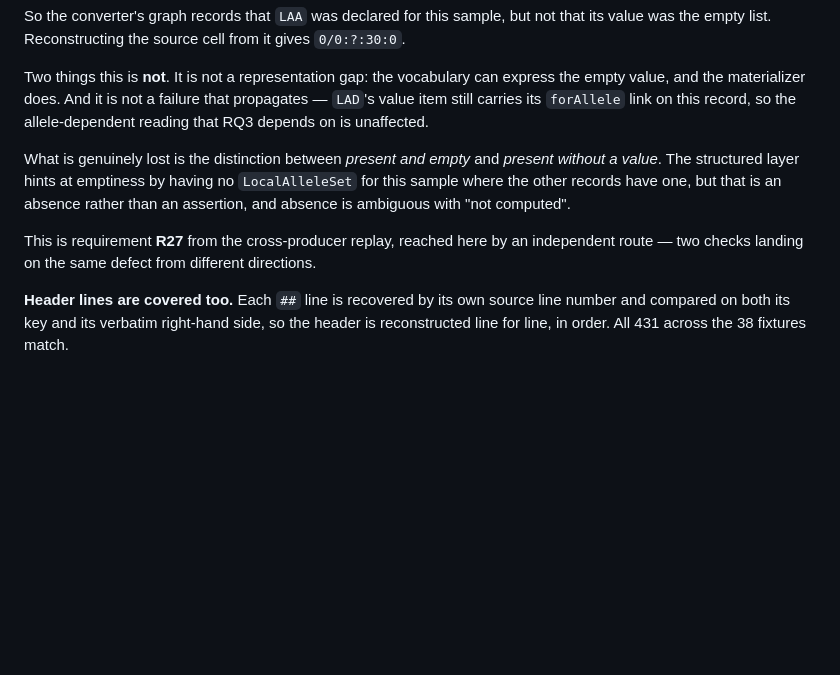
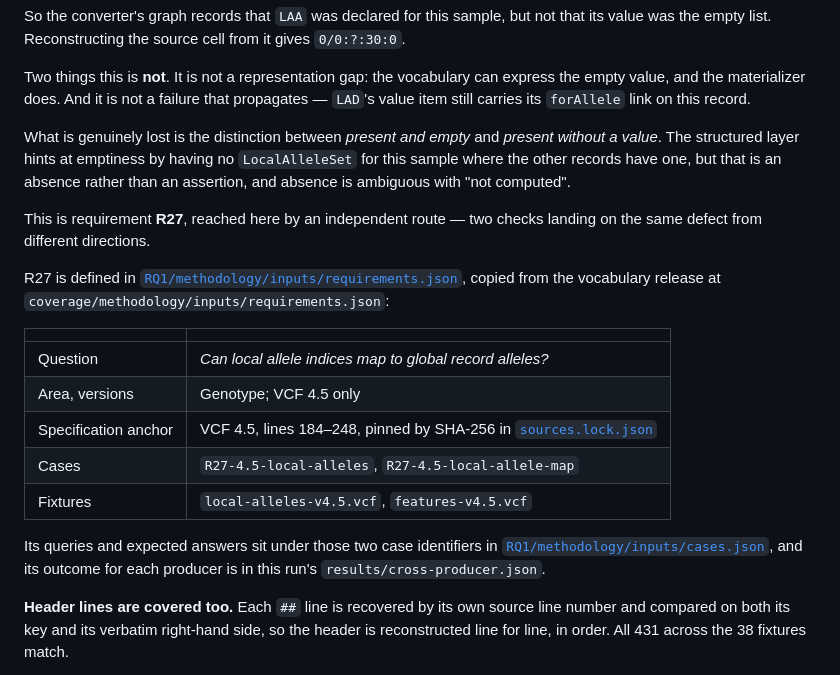
Before and after one commit to ecrum19/SWAT4HCLS_2027, a Markdown page: RQ2/EXPERIMENT.md, the part around the change. GitHub-like rendering; blank space fills up the shorter version.

Commit message:
RQ2: say where R27 is defined
The text named R27 without saying where a reader could look it up. It now gives
the file, the question, the area and version scope, the specification anchor
(VCF 4.5 lines 184-248, pinned by digest), the two case identifiers and the two
fixtures, plus where the queries, expected answers and per-producer outcome sit.

Co-Authored-By: Claude Opus 5 <noreply@anthropic.com>

```diff
--- a/RQ2/EXPERIMENT.md
+++ b/RQ2/EXPERIMENT.md
@@ -347,16 +347,31 @@ that its value was the empty list. Reconstructing the source cell from it gives
 Two things this is **not**. It is not a representation gap: the vocabulary can
 express the empty value, and the materializer does. And it is not a failure that
 propagates — `LAD`'s value item still carries its `forAllele` link on this
-record, so the allele-dependent reading that RQ3 depends on is unaffected.
+record.
 
 What is genuinely lost is the distinction between *present and empty* and
 *present without a value*. The structured layer hints at emptiness by having no
 `LocalAlleleSet` for this sample where the other records have one, but that is an
 absence rather than an assertion, and absence is ambiguous with "not computed".
 
-This is requirement **R27** from the cross-producer replay, reached here by an
-independent route — two checks landing on the same defect from different
-directions.
+This is requirement **R27**, reached here by an independent route — two checks
+landing on the same defect from different directions.
+
+R27 is defined in
+[`RQ1/methodology/inputs/requirements.json`](../RQ1/methodology/inputs/requirements.json),
+copied from the vocabulary release at `coverage/methodology/inputs/requirements.json`:
+
+| | |
+| --- | --- |
+| Question | *Can local allele indices map to global record alleles?* |
+| Area, versions | Genotype; VCF 4.5 only |
+| Specification anchor | VCF 4.5, lines 184–248, pinned by SHA-256 in [`sources.lock.json`](../RQ1/methodology/sources.lock.json) |
+| Cases | `R27-4.5-local-alleles`, `R27-4.5-local-allele-map` |
+| Fixtures | `local-alleles-v4.5.vcf`, `features-v4.5.vcf` |
+
+Its queries and expected answers sit under those two case identifiers in
+[`RQ1/methodology/inputs/cases.json`](../RQ1/methodology/inputs/cases.json), and
+its outcome for each producer is in this run's `results/cross-producer.json`.
 
 **Header lines are covered too.** Each `##` line is recovered by its own source
 line number and compared on both its key and its verbatim right-hand side, so the
```
